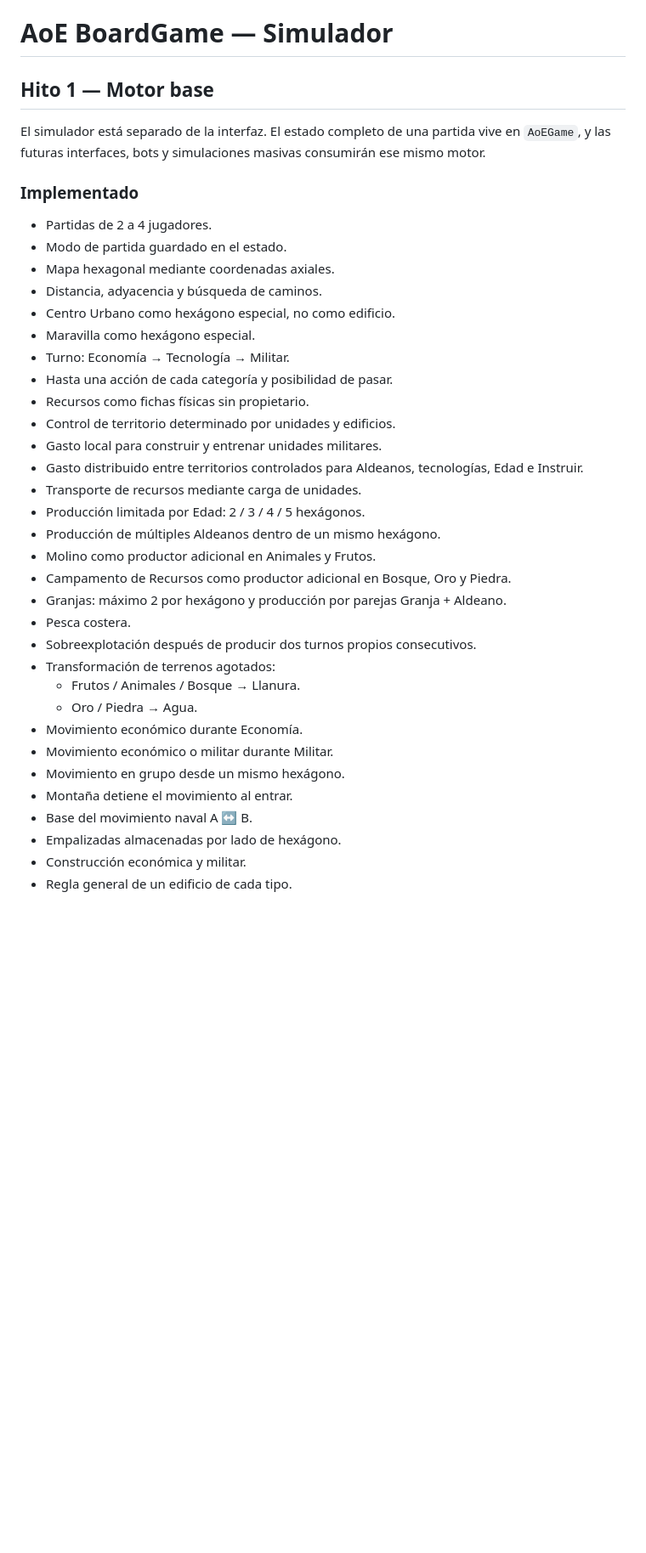
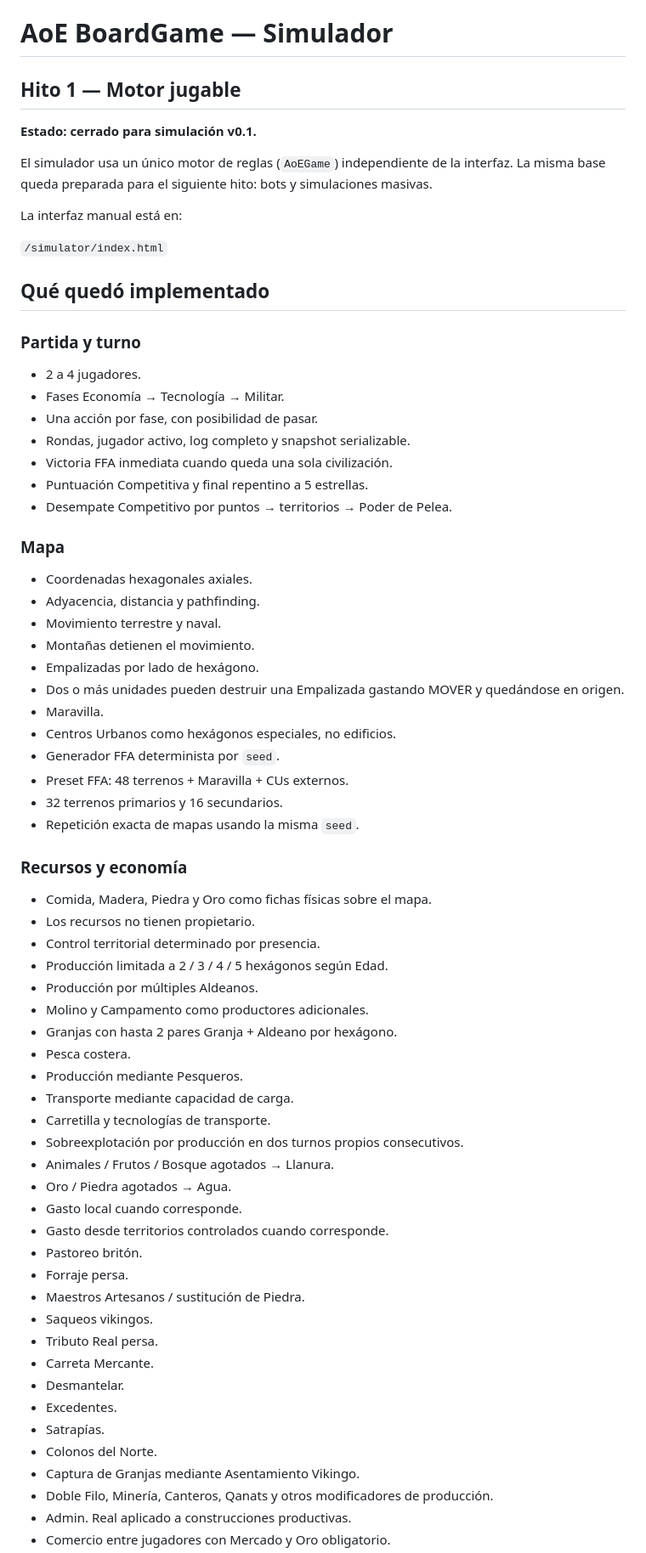
Before and after one commit to TzalDadok/player-mat-engine, a Markdown page: player-mat-engine-v1/simulator/README.md, the part around one of its changes. Shown at 85% size. Drawn GitHub-style; blank space fills up the shorter version.

```diff
--- a/player-mat-engine-v1/simulator/README.md
+++ b/player-mat-engine-v1/simulator/README.md
@@ -1,39 +1,72 @@
 # AoE BoardGame — Simulador
 
-## Hito 1 — Motor base
+## Hito 1 — Motor jugable
 
-El simulador está separado de la interfaz. El estado completo de una partida vive en `AoEGame`, y las futuras interfaces, bots y simulaciones masivas consumirán ese mismo motor.
+**Estado: cerrado para simulación v0.1.**
 
-### Implementado
+El simulador usa un único motor de reglas (`AoEGame`) independiente de la interfaz. La misma base queda preparada para el siguiente hito: bots y simulaciones masivas.
 
-- Partidas de 2 a 4 jugadores.
-- Modo de partida guardado en el estado.
-- Mapa hexagonal mediante coordenadas axiales.
-- Distancia, adyacencia y búsqueda de caminos.
-- Centro Urbano como hexágono especial, no como edificio.
-- Maravilla como hexágono especial.
-- Turno: Economía → Tecnología → Militar.
-- Hasta una acción de cada categoría y posibilidad de pasar.
-- Recursos como fichas físicas sin propietario.
-- Control de territorio determinado por unidades y edificios.
-- Gasto local para construir y entrenar unidades militares.
-- Gasto distribuido entre territorios controlados para Aldeanos, tecnologías, Edad e Instruir.
-- Transporte de recursos mediante carga de unidades.
-- Producción limitada por Edad: 2 / 3 / 4 / 5 hexágonos.
-- Producción de múltiples Aldeanos dentro de un mismo hexágono.
-- Molino como productor adicional en Animales y Frutos.
-- Campamento de Recursos como productor adicional en Bosque, Oro y Piedra.
-- Granjas: máximo 2 por hexágono y producción por parejas Granja + Aldeano.
+La interfaz manual está en:
+
+`/simulator/index.html`
+
+## Qué quedó implementado
+
+### Partida y turno
+
+- 2 a 4 jugadores.
+- Fases Economía → Tecnología → Militar.
+- Una acción por fase, con posibilidad de pasar.
+- Rondas, jugador activo, log completo y snapshot serializable.
+- Victoria FFA inmediata cuando queda una sola civilización.
+- Puntuación Competitiva y final repentino a 5 estrellas.
+- Desempate Competitivo por puntos → territorios → Poder de Pelea.
+
+### Mapa
+
+- Coordenadas hexagonales axiales.
+- Adyacencia, distancia y pathfinding.
+- Movimiento terrestre y naval.
+- Montañas detienen el movimiento.
+- Empalizadas por lado de hexágono.
+- Dos o más unidades pueden destruir una Empalizada gastando MOVER y quedándose en origen.
+- Maravilla.
+- Centros Urbanos como hexágonos especiales, no edificios.
+- Generador FFA determinista por `seed`.
+- Preset FFA: 48 terrenos + Maravilla + CUs externos.
+- 32 terrenos primarios y 16 secundarios.
+- Repetición exacta de mapas usando la misma `seed`.
+
+### Recursos y economía
+
+- Comida, Madera, Piedra y Oro como fichas físicas sobre el mapa.
+- Los recursos no tienen propietario.
+- Control territorial determinado por presencia.
+- Producción limitada a 2 / 3 / 4 / 5 hexágonos según Edad.
+- Producción por múltiples Aldeanos.
+- Molino y Campamento como productores adicionales.
+- Granjas con hasta 2 pares Granja + Aldeano por hexágono.
 - Pesca costera.
-- Sobreexplotación después de producir dos turnos propios consecutivos.
-- Transformación de terrenos agotados:
-  - Frutos / Animales / Bosque → Llanura.
-  - Oro / Piedra → Agua.
-- Movimiento económico durante Economía.
-- Movimiento económico o militar durante Militar.
-- Movimiento en grupo desde un mismo hexágono.
-- Montaña detiene el movimiento al entrar.
-- Base del movimiento naval A ↔ B.
-- Empalizadas almacenadas por lado de hexágono.
-- Construcción económica y militar.
-- Regla general de un edificio de cada tipo.
+- Producción mediante Pesqueros.
+- Transporte mediante capacidad de carga.
+- Carretilla y tecnologías de transporte.
+- Sobreexplotación por producción en dos turnos propios consecutivos.
+- Animales / Frutos / Bosque agotados → Llanura.
+- Oro / Piedra agotados → Agua.
+- Gasto local cuando corresponde.
+- Gasto desde territorios controlados cuando corresponde.
+- Pastoreo britón.
+- Forraje persa.
+- Maestros Artesanos / sustitución de Piedra.
+- Saqueos vikingos.
+- Tributo Real persa.
+- Carreta Mercante.
+- Desmantelar.
+- Excedentes.
+- Satrapías.
+- Colonos del Norte.
+- Captura de Granjas mediante Asentamiento Vikingo.
+- Doble Filo, Minería, Canteros, Qanats y otros modificadores de producción.
+- Admin. Real aplicado a construcciones productivas.
+- Comercio entre jugadores con Mercado y Oro obligatorio.
+
```
Also changed, not shown: other parts of player-mat-engine-v1/simulator/README.md (+230 -117 lines).
